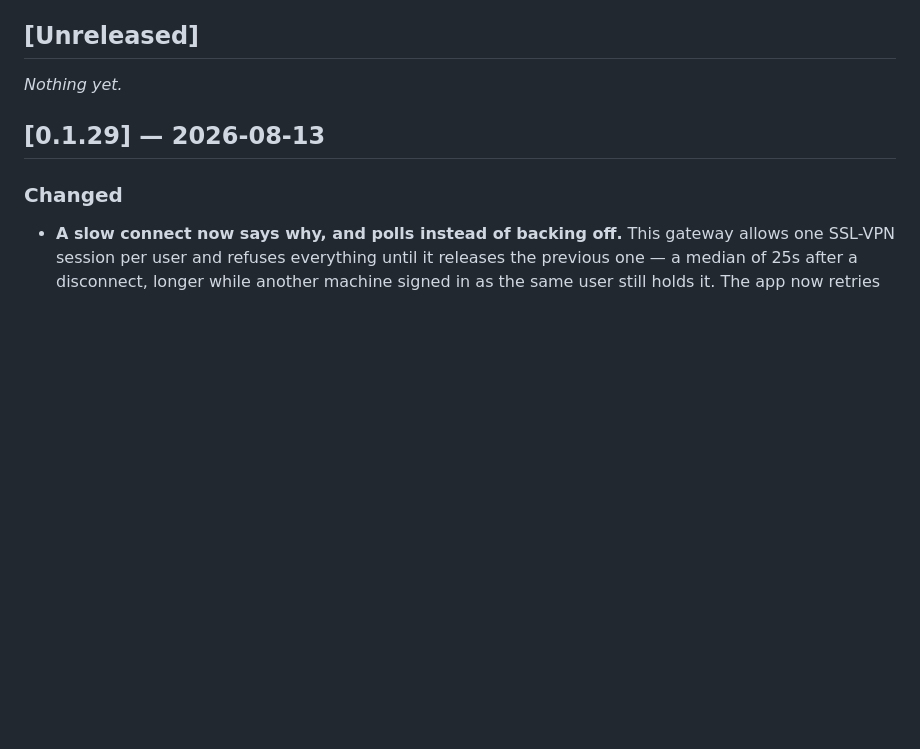
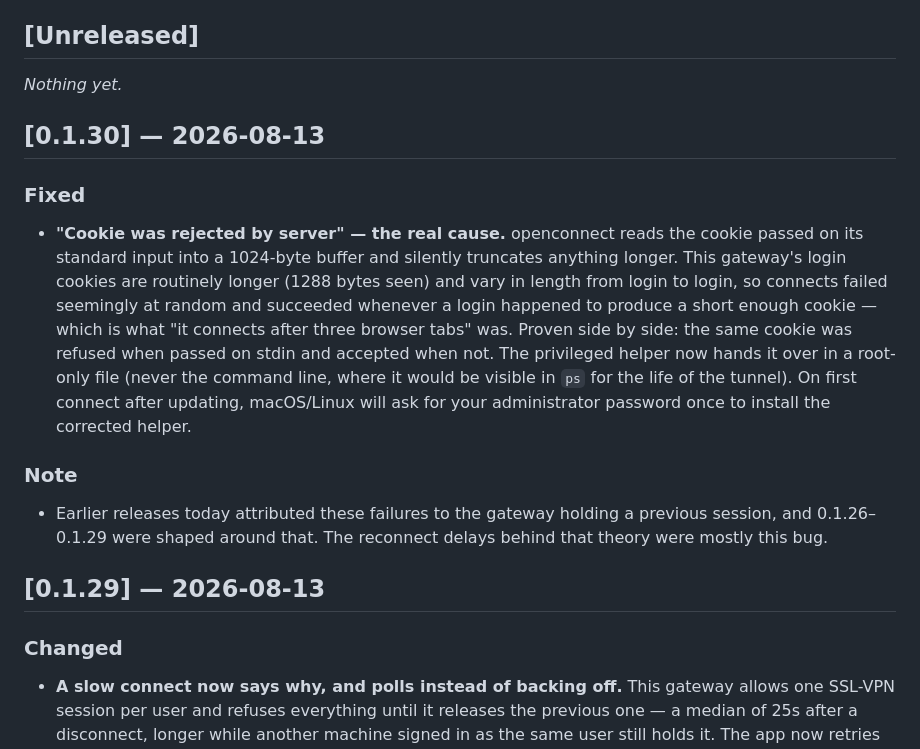
Before and after one commit to savvaskoualis/openfortitray, a Markdown page: CHANGELOG.md, the part around the change. Rendered like a GitHub page; blank space fills up the shorter version.

Commit message:
docs: changelog for 0.1.30
Co-Authored-By: Claude Opus 4.8 <noreply@anthropic.com>

```diff
--- a/CHANGELOG.md
+++ b/CHANGELOG.md
@@ -7,6 +7,26 @@ tags. Dates are the release date.
 ## [Unreleased]
 
 _Nothing yet._
+
+## [0.1.30] — 2026-08-13
+
+### Fixed
+- **"Cookie was rejected by server" — the real cause.** openconnect reads the
+  cookie passed on its standard input into a 1024-byte buffer and silently
+  truncates anything longer. This gateway's login cookies are routinely longer
+  (1288 bytes seen) and vary in length from login to login, so connects failed
+  seemingly at random and succeeded whenever a login happened to produce a short
+  enough cookie — which is what "it connects after three browser tabs" was. Proven
+  side by side: the same cookie was refused when passed on stdin and accepted when
+  not. The privileged helper now hands it over in a root-only file (never the
+  command line, where it would be visible in `ps` for the life of the tunnel).
+  On first connect after updating, macOS/Linux will ask for your administrator
+  password once to install the corrected helper.
+
+### Note
+- Earlier releases today attributed these failures to the gateway holding a
+  previous session, and 0.1.26–0.1.29 were shaped around that. The reconnect delays
+  behind that theory were mostly this bug.
 
 ## [0.1.29] — 2026-08-13
 
```
